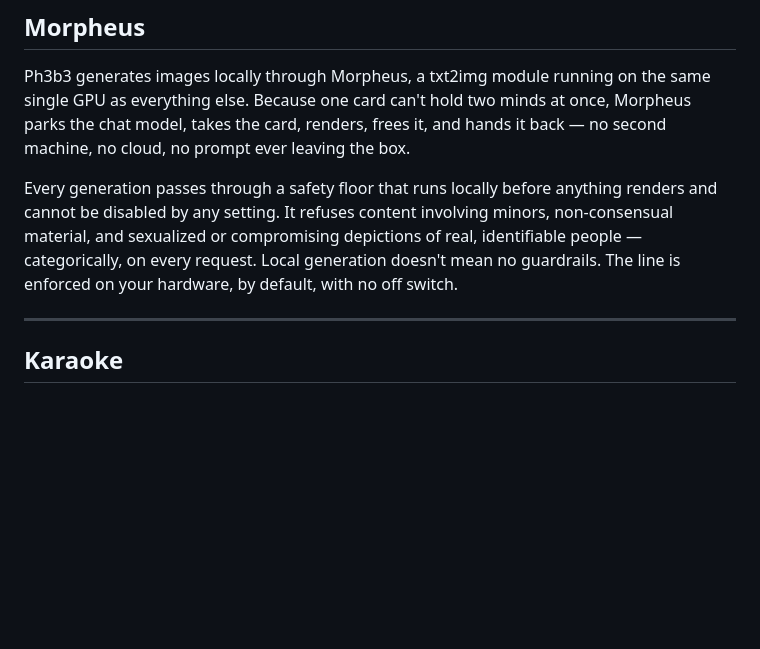
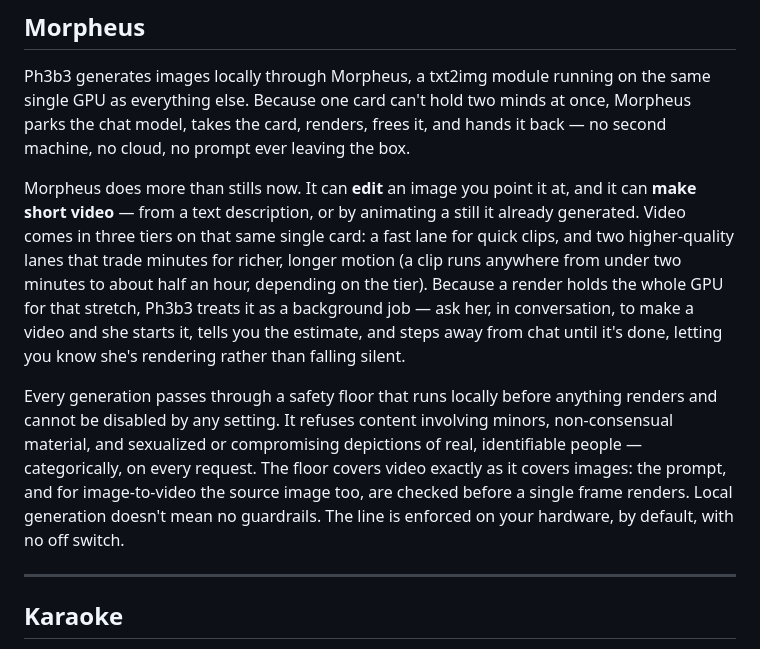
Before and after one commit to Astroson111/ph3b3, a Markdown page: README.md, the part around the change. GitHub-like rendering; blank space fills up the shorter version.

Commit message:
README: document Morpheus video mode + edit
Adds edit (img2img) and short-video generation (text-to-video and image-to-video,
three quality tiers, background job with ETA + graceful GPU hand-off) to the
Morpheus section, and notes the safety floor covers video incl. the I2V source
image. No floor internals.

Co-Authored-By: Claude Opus 4.8 (1M context) <noreply@anthropic.com>

```diff
--- a/README.md
+++ b/README.md
@@ -120,7 +120,9 @@ It installs as a real standalone PWA (manifest + service worker), with Ph3b3's f
 
 Ph3b3 generates images locally through Morpheus, a txt2img module running on the same single GPU as everything else. Because one card can't hold two minds at once, Morpheus parks the chat model, takes the card, renders, frees it, and hands it back — no second machine, no cloud, no prompt ever leaving the box.
 
-Every generation passes through a safety floor that runs locally before anything renders and cannot be disabled by any setting. It refuses content involving minors, non-consensual material, and sexualized or compromising depictions of real, identifiable people — categorically, on every request. Local generation doesn't mean no guardrails. The line is enforced on your hardware, by default, with no off switch.
+Morpheus does more than stills now. It can **edit** an image you point it at, and it can **make short video** — from a text description, or by animating a still it already generated. Video comes in three tiers on that same single card: a fast lane for quick clips, and two higher-quality lanes that trade minutes for richer, longer motion (a clip runs anywhere from under two minutes to about half an hour, depending on the tier). Because a render holds the whole GPU for that stretch, Ph3b3 treats it as a background job — ask her, in conversation, to make a video and she starts it, tells you the estimate, and steps away from chat until it's done, letting you know she's rendering rather than falling silent.
+
+Every generation passes through a safety floor that runs locally before anything renders and cannot be disabled by any setting. It refuses content involving minors, non-consensual material, and sexualized or compromising depictions of real, identifiable people — categorically, on every request. The floor covers video exactly as it covers images: the prompt, and for image-to-video the source image too, are checked before a single frame renders. Local generation doesn't mean no guardrails. The line is enforced on your hardware, by default, with no off switch.
 
 ---
 
```
